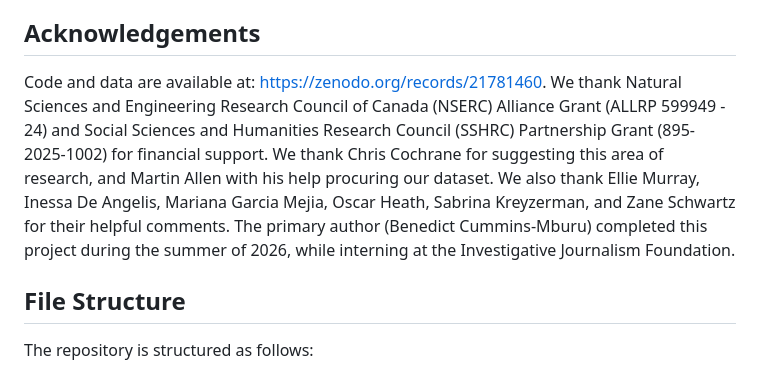
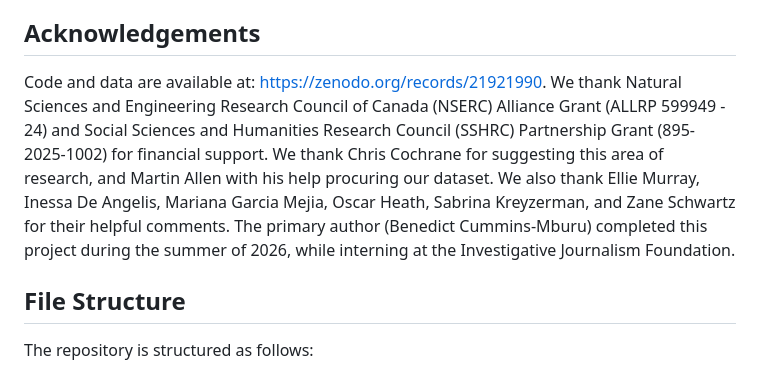
Before and after one commit to lepasserin/geolocating-political-donations, a Markdown page: README.md, the part around the change. GitHub-like rendering.

Commit message:
Fix link for code and data availability
Updated the link for code and data availability in the acknowledgements section.

```diff
--- a/README.md
+++ b/README.md
@@ -6,7 +6,7 @@ Federal political representation in Canada is geographical: one Member of Parlia
 
 ## Acknowledgements
 
-Code and data are available at: https://zenodo.org/records/21781460. We thank Natural Sciences and Engineering Research Council of Canada (NSERC) Alliance Grant (ALLRP 599949 - 24) and Social Sciences and Humanities Research Council (SSHRC) Partnership Grant (895-2025-1002) for financial support. We thank Chris Cochrane for suggesting this area of research, and Martin Allen with his help procuring our dataset. We also thank Ellie Murray, Inessa De Angelis, Mariana Garcia Mejia, Oscar Heath, Sabrina Kreyzerman, and Zane Schwartz for their helpful comments. The primary author (Benedict Cummins-Mburu) completed this project during the summer of 2026, while interning at the Investigative Journalism Foundation.
+Code and data are available at: <https://zenodo.org/records/21921990>. We thank Natural Sciences and Engineering Research Council of Canada (NSERC) Alliance Grant (ALLRP 599949 - 24) and Social Sciences and Humanities Research Council (SSHRC) Partnership Grant (895-2025-1002) for financial support. We thank Chris Cochrane for suggesting this area of research, and Martin Allen with his help procuring our dataset. We also thank Ellie Murray, Inessa De Angelis, Mariana Garcia Mejia, Oscar Heath, Sabrina Kreyzerman, and Zane Schwartz for their helpful comments. The primary author (Benedict Cummins-Mburu) completed this project during the summer of 2026, while interning at the Investigative Journalism Foundation.
 
 ## File Structure
 
```
